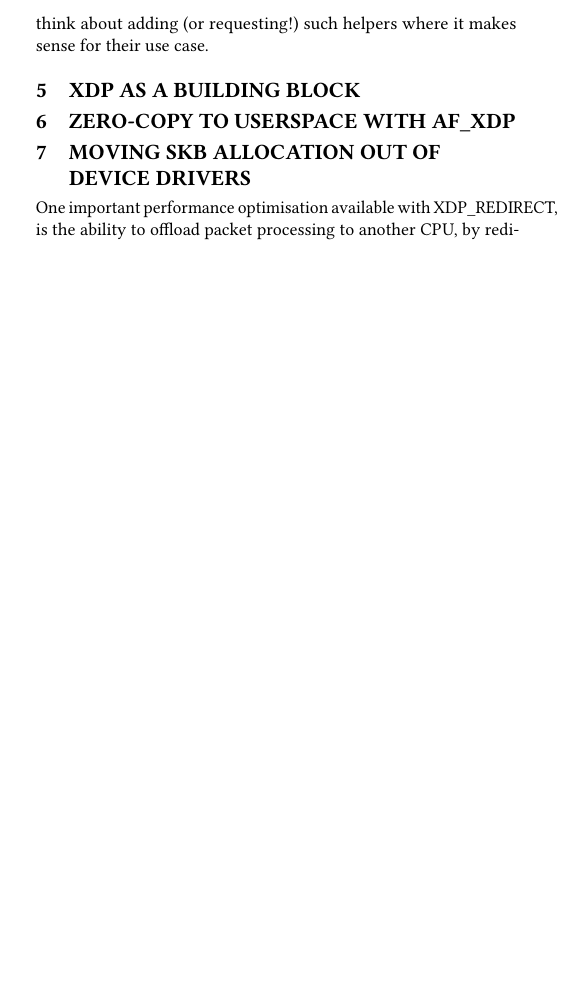
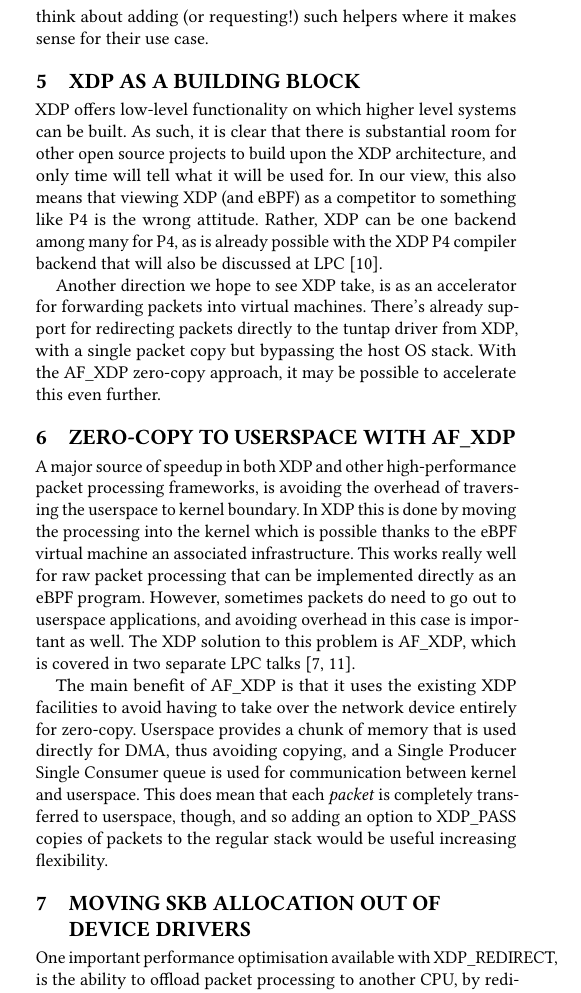
Before and after one commit to xdp-project/xdp-project, a LaTeX paper (conference/LinuxPlumbers2018/lpc18-xdp-future.tex): part of one column of page 2 of 3 before the commit and part of one column of page 2 of 4 after it, cut so that both start at the same text, the shorter picture padded with empty space. Compiled offline with pdfLaTeX.

Commit message:
Add text to the two last sections of the paper
Signed-off-by: Toke Høiland-Jørgensen <toke@toke.dk>

```diff
--- a/conference/LinuxPlumbers2018/lpc18-xdp-future.tex
+++ b/conference/LinuxPlumbers2018/lpc18-xdp-future.tex
@@ -176,11 +176,40 @@ requesting!) such helpers where it makes sense for their use case.
 \section{XDP as a building block}
 \label{sec:xdp-as-building}
 
+XDP offers low-level functionality on which higher level systems can be built.
+As such, it is clear that there is substantial room for other open source
+projects to build upon the XDP architecture, and only time will tell what it
+will be used for. In our view, this also means that viewing XDP (and eBPF) as a
+competitor to something like P4 is the wrong attitude. Rather, XDP can be one
+backend among many for P4, as is already possible with the XDP P4 compiler
+backend that will also be discussed at LPC~\cite{xdp-p4}.
 
-
+Another direction we hope to see XDP take, is as an accelerator for forwarding
+packets into virtual machines. There's already support for redirecting packets
+directly to the tuntap driver from XDP, with a single packet copy but bypassing
+the host OS stack. With the AF\_XDP zero-copy approach, it may be possible to
+accelerate this even further.
 
 \section{Zero-copy to userspace with AF\_XDP}
 \label{sec:zero-copy-userspace}
+
+A major source of speedup in both XDP and other high-performance packet
+processing frameworks, is avoiding the overhead of traversing the userspace to
+kernel boundary. In XDP this is done by moving the processing into the kernel
+which is possible thanks to the eBPF virtual machine an associated
+infrastructure. This works really well for raw packet processing that can be
+implemented directly as an eBPF program. However, sometimes packets do need to
+go out to userspace applications, and avoiding overhead in this case is
+important as well. The XDP solution to this problem is AF\_XDP, which is covered
+in two separate LPC talks~\cite{af-xdp,xdp-ovs}.
+
+The main benefit of AF\_XDP is that it uses the existing XDP facilities to avoid
+having to take over the network device entirely for zero-copy. Userspace
+provides a chunk of memory that is used directly for DMA, thus avoiding copying,
+and a Single Producer Single Consumer queue is used for communication between
+kernel and userspace. This does mean that each \emph{packet} is completely
+transferred to userspace, though, and so adding an option to XDP\_PASS copies of
+packets to the regular stack would be useful increasing flexibility.
 
 \section{Moving SKB allocation out of device drivers}
 \label{sec:moving-skb-alloc}
```
Also changed, not shown: conference/LinuxPlumbers2018/xdp-future.bib (+18 -0 lines).
